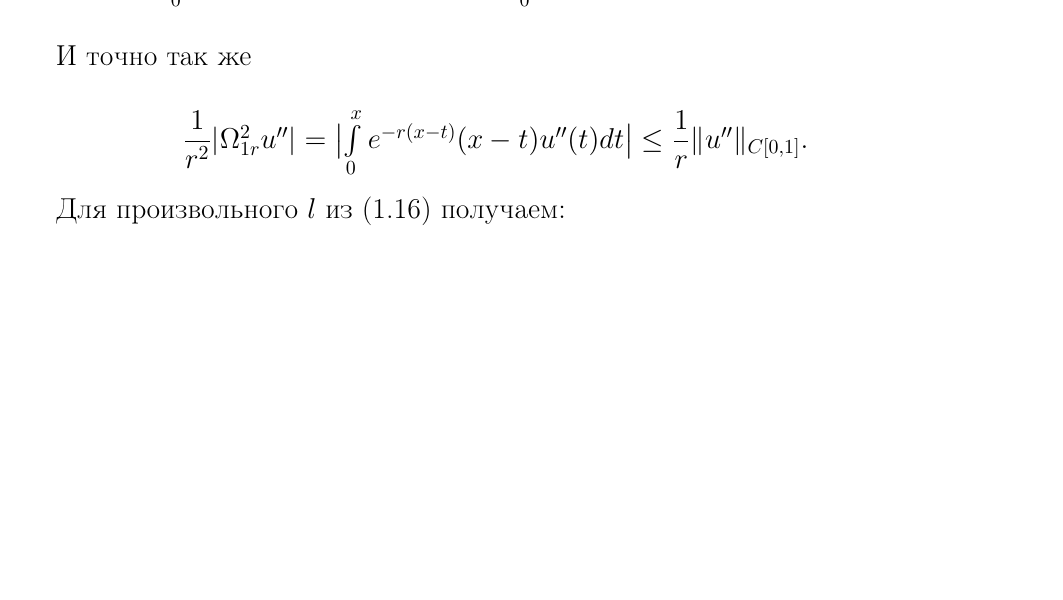
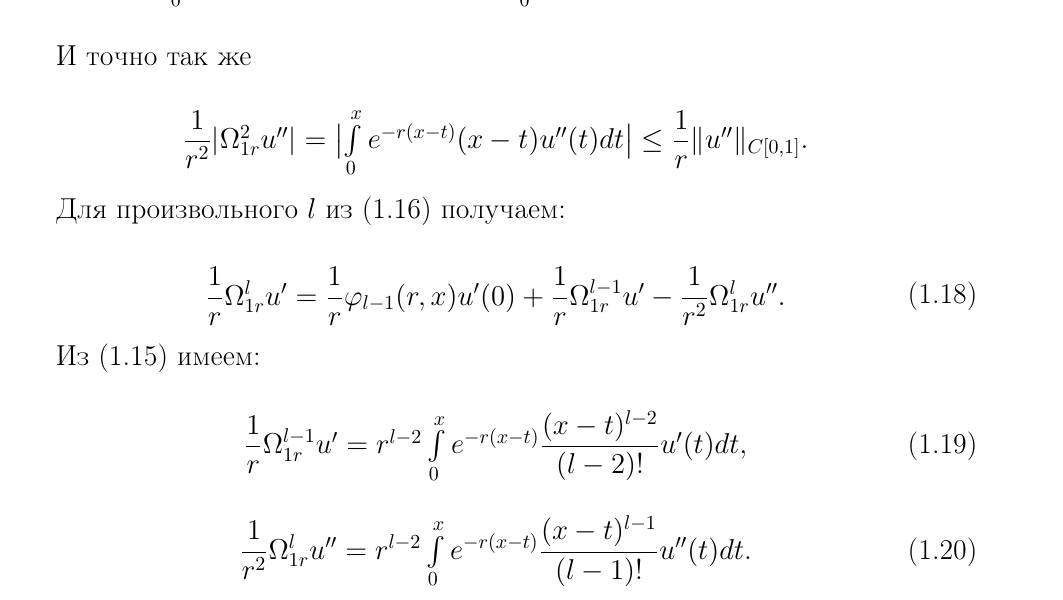
Before and after one commit to vrovachev/diplom, a LaTeX thesis (diplom.tex): part of page 12 of 12, cut so that both start at the same text, the shorter picture padded with empty space. Compiled offline with pdfLaTeX.

Commit message:
added new changes

```diff
--- a/diplom.tex
+++ b/diplom.tex
@@ -553,9 +553,29 @@ D^mR_{-r}(L_1)u = R_{-r}(L_1)u^{(m)} + e^{-rx}u^{(m-1)}(0) - re^{-rx}u^{(m-2)}(0
 \begin{equation}
 \begin{array}{c}
 
-
+\dfrac{1}{r} \Omega_{1r}^lu' = \dfrac{1}{r} \varphi_{l-1}(r,x)u'(0) + \dfrac{1}{r}\Omega_{1r}^{l-1}u' - \dfrac{1}{r^2} \Omega_{1r}^lu''.
 
 \end{array}
 \end{equation}
 
+Из (1.15) имеем:
+
+\begin{equation}
+\begin{array}{c}
+
+\dfrac{1}{r}\Omega_{1r}^{l-1}u' = r^{l-2}\int\limits_0^x e^{-r(x-t)}\dfrac{(x-t)^{l-2}}{(l-2)!}u'(t)dt,
+
+\end{array}
+\end{equation}
+
+\begin{equation}
+\begin{array}{c}
+
+\dfrac{1}{r^2} \Omega_{1r}^lu'' = r^{l-2}\int\limits_0^x e^{-r(x-t)}\dfrac{(x-t)^{l-1}}{(l-1)!}u''(t)dt.
+
+\end{array}
+\end{equation}
+
+
+
 \end{document}
```
